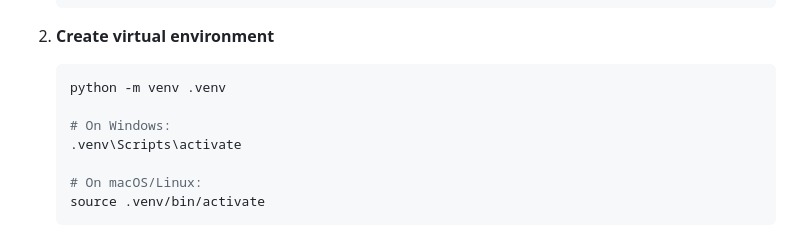
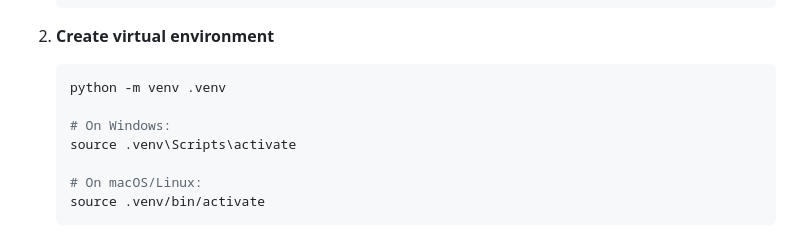
Before and after one commit to NelsenJ/Chess-Socket, a Markdown page: README.md, the part around the change. Rendered like a GitHub page.

```diff
--- a/README.md
+++ b/README.md
@@ -56,7 +56,7 @@ A real-time multiplayer TicTacToe game built with Flask, Socket.IO, and SQLAlche
    python -m venv .venv
 
    # On Windows:
-   .venv\Scripts\activate
+   source .venv\Scripts\activate
 
    # On macOS/Linux:
    source .venv/bin/activate
```
